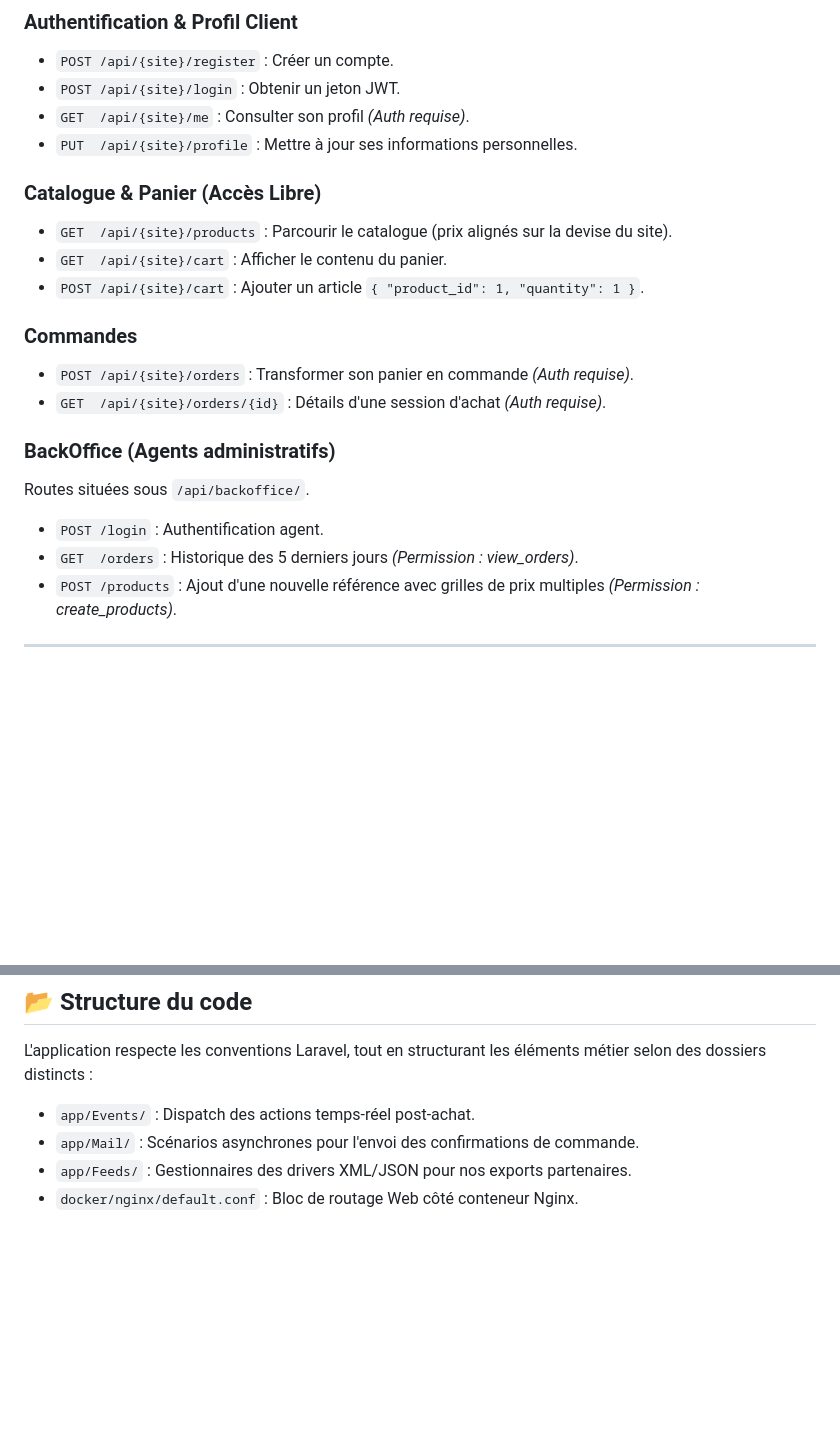
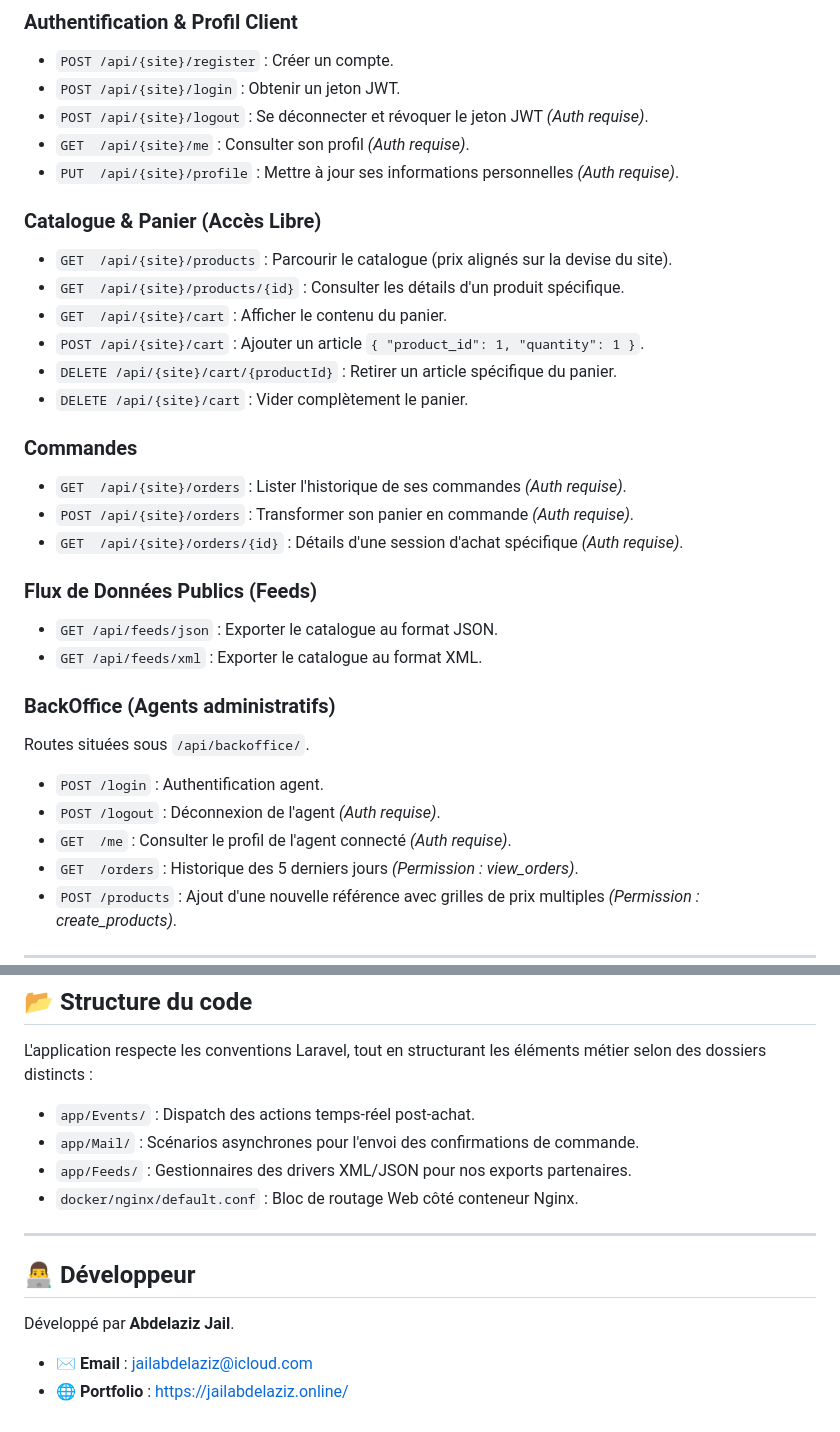
Before and after one commit to azizjail2003/laravel-api-nutrisport, a Markdown page: README.md, 2 parts joined by grey strips. GitHub-like rendering; blank space fills up the shorter version.

Commit message:
add developer details and complete api endpoints

```diff
--- a/README.md
+++ b/README.md
@@ -73,22 +73,33 @@ Toutes les routes publiques clients sont préfixées par `/api/{site}` où `{sit
 ### Authentification & Profil Client
 - `POST /api/{site}/register` : Créer un compte.
 - `POST /api/{site}/login` : Obtenir un jeton JWT.
+- `POST /api/{site}/logout` : Se déconnecter et révoquer le jeton JWT *(Auth requise)*.
 - `GET  /api/{site}/me` : Consulter son profil *(Auth requise)*.
-- `PUT  /api/{site}/profile` : Mettre à jour ses informations personnelles.
+- `PUT  /api/{site}/profile` : Mettre à jour ses informations personnelles *(Auth requise)*.
 
 ### Catalogue & Panier (Accès Libre)
 - `GET  /api/{site}/products` : Parcourir le catalogue (prix alignés sur la devise du site).
+- `GET  /api/{site}/products/{id}` : Consulter les détails d'un produit spécifique.
 - `GET  /api/{site}/cart` : Afficher le contenu du panier.
 - `POST /api/{site}/cart` : Ajouter un article `{ "product_id": 1, "quantity": 1 }`.
+- `DELETE /api/{site}/cart/{productId}` : Retirer un article spécifique du panier.
+- `DELETE /api/{site}/cart` : Vider complètement le panier.
 
 ### Commandes
+- `GET  /api/{site}/orders` : Lister l'historique de ses commandes *(Auth requise)*.
 - `POST /api/{site}/orders` : Transformer son panier en commande *(Auth requise)*.
-- `GET  /api/{site}/orders/{id}` : Détails d'une session d'achat *(Auth requise)*.
+- `GET  /api/{site}/orders/{id}` : Détails d'une session d'achat spécifique *(Auth requise)*.
+
+### Flux de Données Publics (Feeds)
+- `GET /api/feeds/json` : Exporter le catalogue au format JSON.
+- `GET /api/feeds/xml` : Exporter le catalogue au format XML.
 
 ### BackOffice (Agents administratifs)
 Routes situées sous `/api/backoffice/`.
 
 - `POST /login` : Authentification agent.
+- `POST /logout` : Déconnexion de l'agent *(Auth requise)*.
+- `GET  /me` : Consulter le profil de l'agent connecté *(Auth requise)*.
 - `GET  /orders` : Historique des 5 derniers jours *(Permission : view_orders)*.
 - `POST /products` : Ajout d'une nouvelle référence avec grilles de prix multiples *(Permission : create_products)*.
 
@@ -124,3 +135,12 @@ L'application respecte les conventions Laravel, tout en structurant les élémen
 - `app/Mail/` : Scénarios asynchrones pour l'envoi des confirmations de commande.
 - `app/Feeds/` : Gestionnaires des drivers XML/JSON pour nos exports partenaires.
 - `docker/nginx/default.conf` : Bloc de routage Web côté conteneur Nginx.
+
+---
+
+## 👨‍💻 Développeur
+
+Développé par **Abdelaziz Jail**.
+
+- ✉️ **Email** : [jailabdelaziz@icloud.com](mailto:jailabdelaziz@icloud.com)
+- 🌐 **Portfolio** : [https://jailabdelaziz.online/](https://jailabdelaziz.online/)
```
